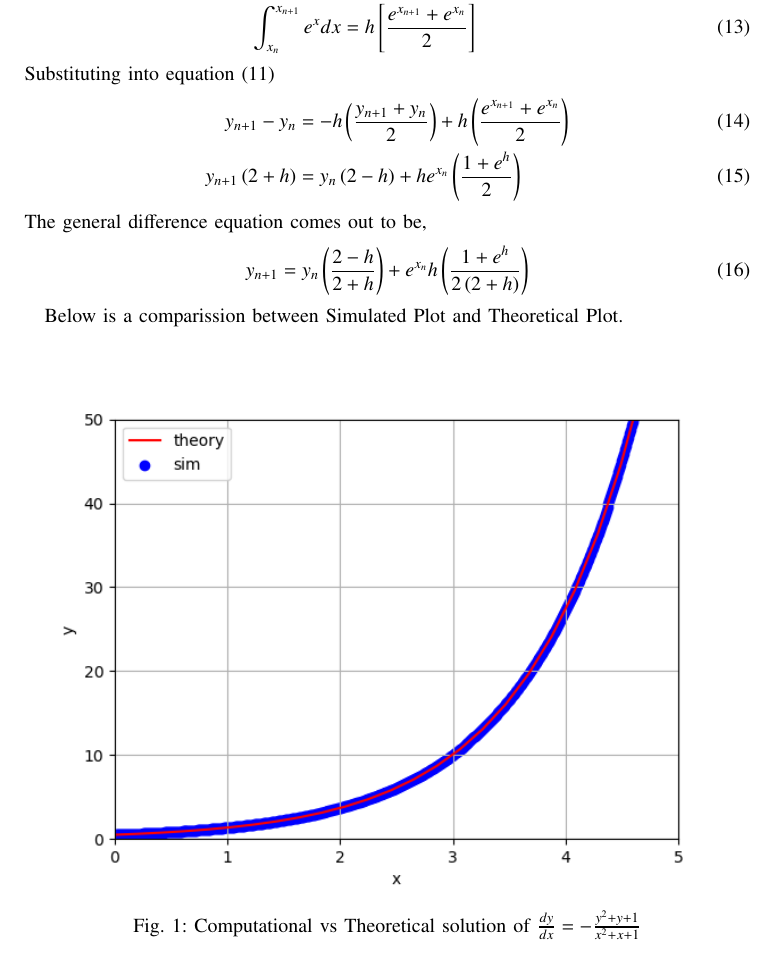
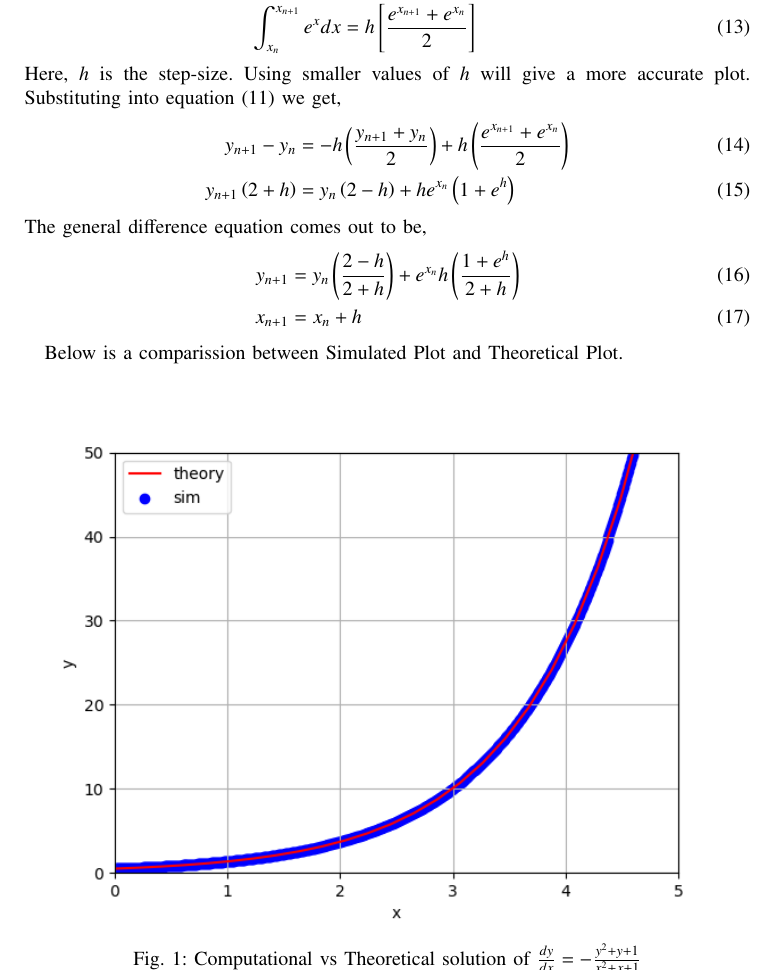
Before and after one commit to ArjunPavanje/EE1003, a LaTeX paper (D.E/Q5/main.tex): part of page 2 of 2, cut so that both start at the same text. Compiled offline with pdfLaTeX.

Commit message:
equations fixed

```diff
--- a/D.E/Q5/main.tex
+++ b/D.E/Q5/main.tex
@@ -86,14 +86,15 @@ We can solve the two integrals on the $R.H.S$ by using trapezoid method
   \int_{x_n}^{x_{n+1}}ydx&= h\sbrak{\frac{y\brak{x_{n+1}}+y\brak{x_n}}{2}}\\
   \int_{x_n}^{x_{n+1}}e^xdx&= h\sbrak{\frac{e^{x_{n+1}}+e^{x_n} }{2}}
 \end{align}
-Substituting into equation $\brak{11}$
+Here, $h$ is the step-size. Using smaller values of $h$ will give a more accurate plot. Substituting into equation $\brak{11}$ we get,
 \begin{align}
   y_{n+1}-y_{n}&=-h\brak{\frac{y_{n+1}+y_{n}}{2}}+h\brak{\frac{e^{x_{n+1}}+e^{x_n}}{2}}\\
-  y_{n+1}\brak{2+h}&=y_n\brak{2-h}+he^{x_n}\brak{\frac{1+e^h}{2}}
+  y_{n+1}\brak{2+h}&=y_n\brak{2-h}+he^{x_n}\brak{1+e^h}
 \end{align}
 The general difference equation comes out to be,
 \begin{align}
-  y_{n+1}&=y_n\brak{\frac{2-h}{2+h}}+e^{x_n}h\brak{\frac{1+e^h}{2\brak{2+h}}}
+  y_{n+1}&=y_n\brak{\frac{2-h}{2+h}}+e^{x_n}h\brak{\frac{1+e^h}{2+h}}\\
+  x_{n+1}&=x_n+h
 \end{align}
 
 Below is a comparission between Simulated Plot and Theoretical Plot.
```
Also changed, not shown: D.E/Q5/main.pdf, 1 other file.
